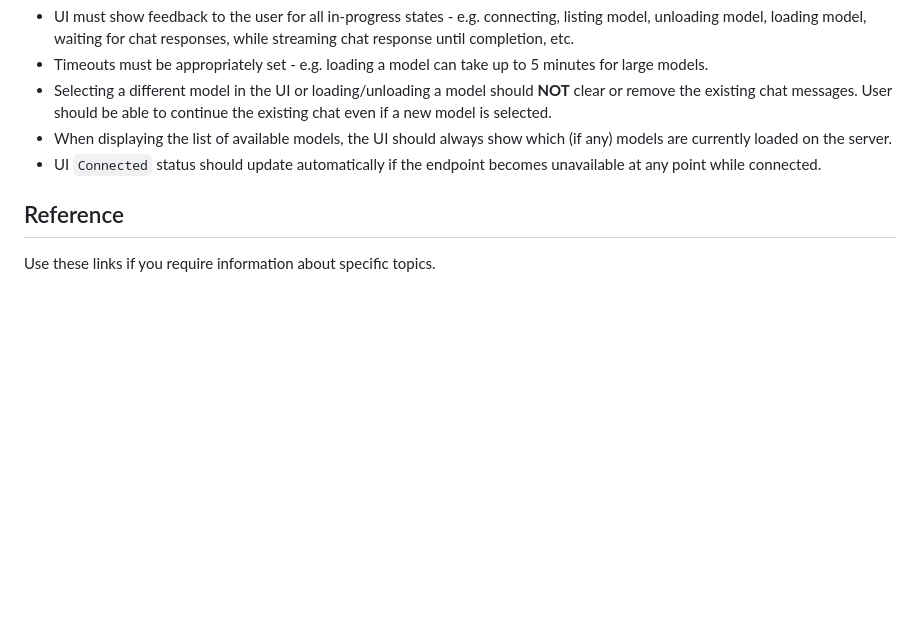
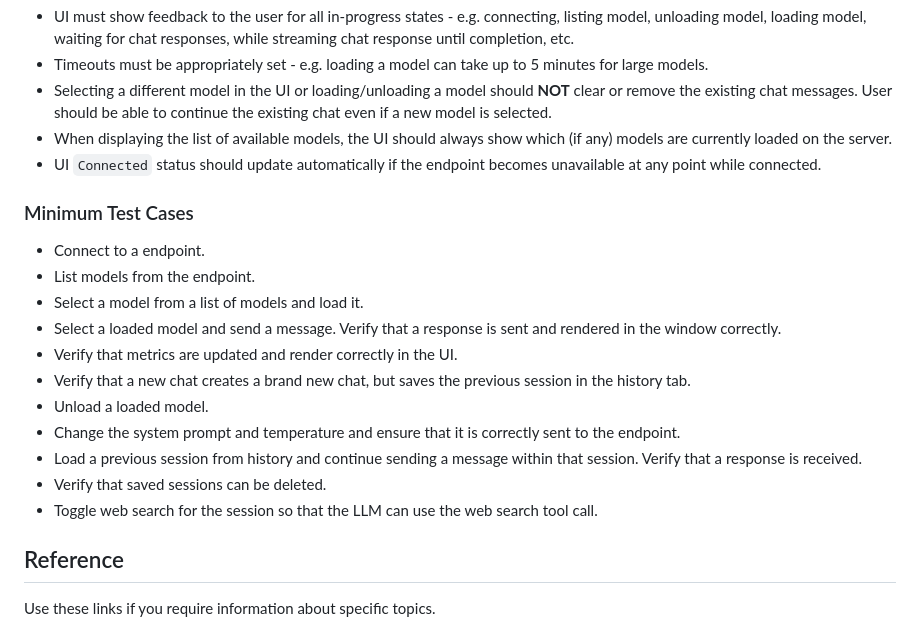
Before and after one commit to forzabarca88/lmstudio_console, a Markdown page: SPEC.md, the part around the change. GitHub-like rendering; blank space fills up the shorter version.

Commit message:
add test cases

```diff
--- a/SPEC.md
+++ b/SPEC.md
@@ -52,6 +52,20 @@ The interface must be modern and responsive, with striking design.
 - When displaying the list of available models, the UI should always show which (if any) models are currently loaded on the server.
 - UI `Connected` status should update automatically if the endpoint becomes unavailable at any point while connected.
 
+### Minimum Test Cases
+
+- Connect to a endpoint.
+- List models from the endpoint.
+- Select a model from a list of models and load it.
+- Select a loaded model and send a message. Verify that a response is sent and rendered in the window correctly.
+- Verify that metrics are updated and render correctly in the UI.
+- Verify that a new chat creates a brand new chat, but saves the previous session in the history tab.
+- Unload a loaded model.
+- Change the system prompt and temperature and ensure that it is correctly sent to the endpoint.
+- Load a previous session from history and continue sending a message within that session. Verify that a response is received.
+- Verify that saved sessions can be deleted.
+- Toggle web search for the session so that the LLM can use the web search tool call.
+
 ## Reference
 
 Use these links if you require information about specific topics.
```
